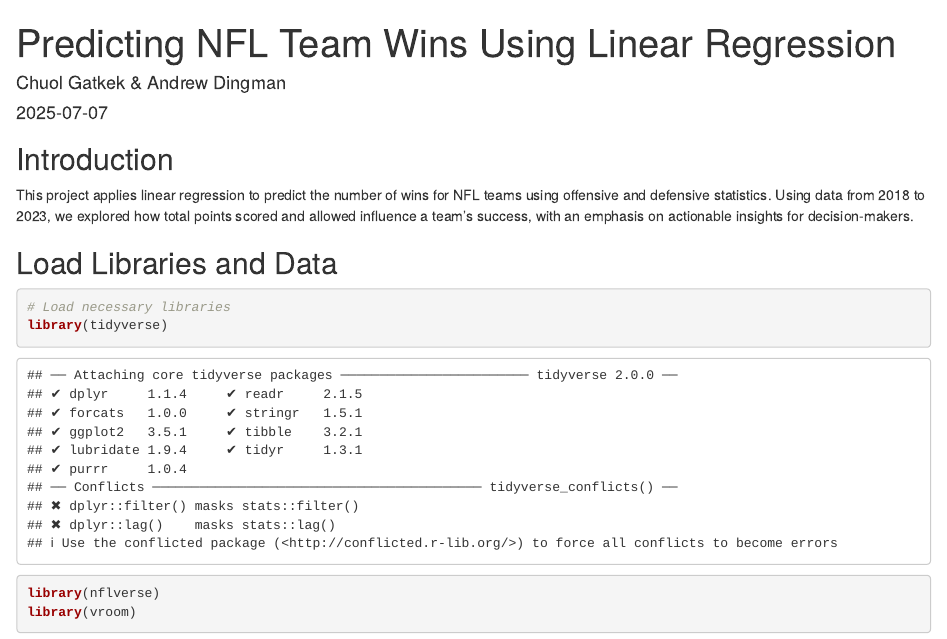
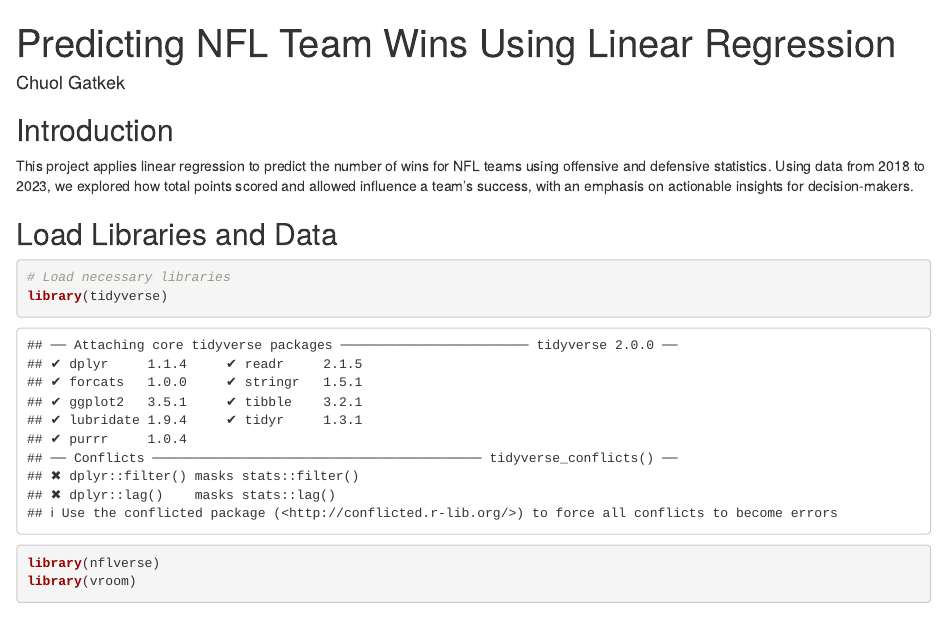
Before and after one commit to Chuol10/NFL-win-prediction, an R Markdown document (NFL_Win_Prediction_Report.Rmd): the page in a window 1100 px wide, from its top. Rendered offline with R 4.5, knitr and Pandoc, with nearby package versions; some code elsewhere in the file could not run offline.

Commit message:
NFL_Win_Prediction_Report.Rmd

```diff
--- a/NFL_Win_Prediction_Report.Rmd
+++ b/NFL_Win_Prediction_Report.Rmd
@@ -1,8 +1,7 @@
 
 ---
 title: "Predicting NFL Team Wins Using Linear Regression"
-author: "Chuol Gatkek & Andrew Dingman"
-date: "`r Sys.Date()`"
+author: "Chuol Gatkek"
 output: html_document
 ---
 
```
